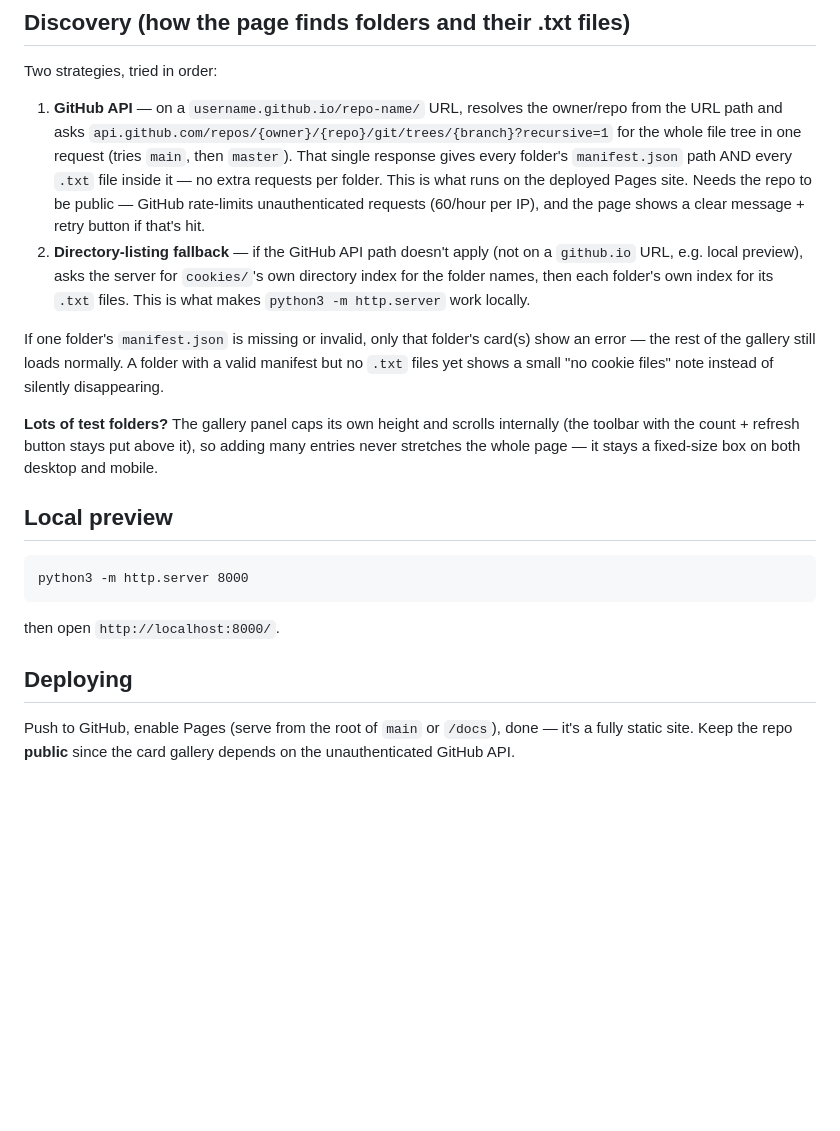
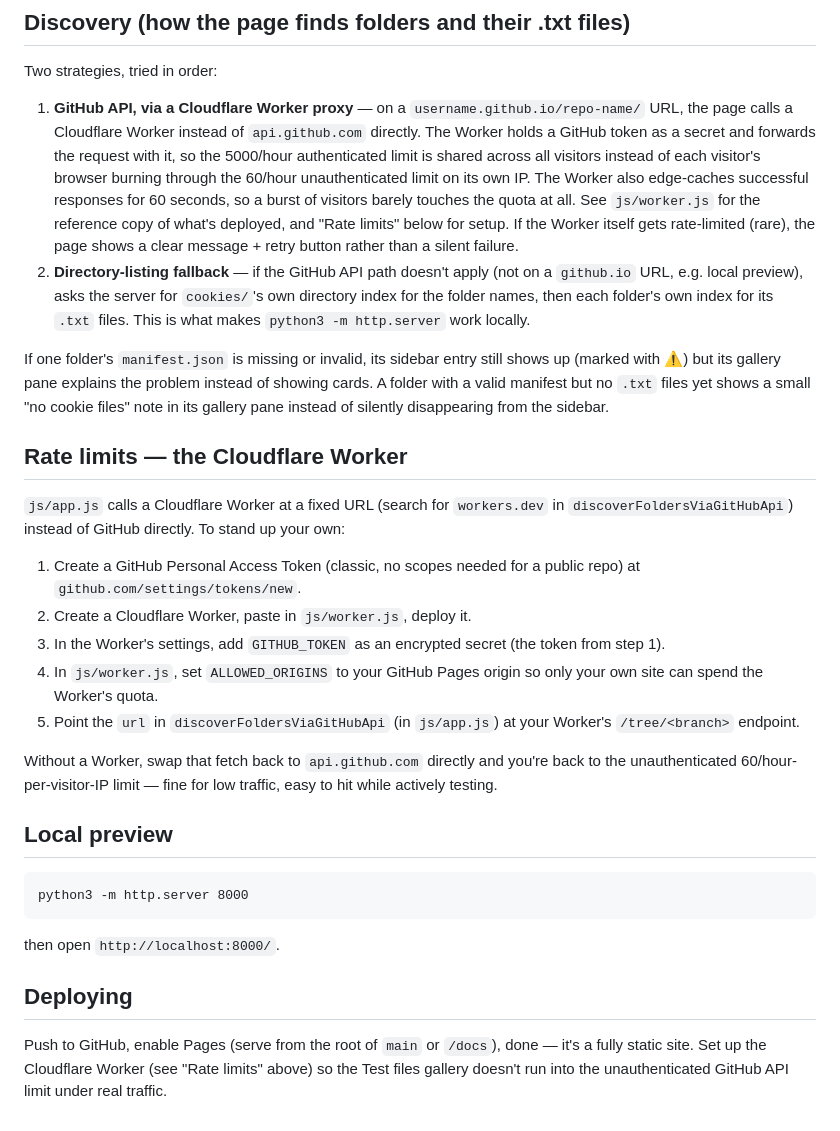
Before and after one commit to marufhossainkeyas11/Cookie-Vault-Bookmark, a Markdown page: README.md, the part around one of its changes. Rendered like a GitHub page; blank space fills up the shorter version.

```diff
--- a/README.md
+++ b/README.md
@@ -83,30 +106,49 @@ test folder is self-contained.
 
 Two strategies, tried in order:
 
-1. **GitHub API** — on a `username.github.io/repo-name/` URL, resolves the
-   owner/repo from the URL path and asks
-   `api.github.com/repos/{owner}/{repo}/git/trees/{branch}?recursive=1` for
-   the whole file tree in one request (tries `main`, then `master`). That
-   single response gives every folder's `manifest.json` path AND every
-   `.txt` file inside it — no extra requests per folder. This is what runs
-   on the deployed Pages site. Needs the repo to be public — GitHub
-   rate-limits unauthenticated requests (60/hour per IP), and the page
-   shows a clear message + retry button if that's hit.
+1. **GitHub API, via a Cloudflare Worker proxy** — on a
+   `username.github.io/repo-name/` URL, the page calls a Cloudflare Worker
+   instead of `api.github.com` directly. The Worker holds a GitHub token
+   as a secret and forwards the request with it, so the 5000/hour
+   authenticated limit is shared across all visitors instead of each
+   visitor's browser burning through the 60/hour unauthenticated limit on
+   its own IP. The Worker also edge-caches successful responses for 60
+   seconds, so a burst of visitors barely touches the quota at all. See
+   `js/worker.js` for the reference copy of what's deployed, and "Rate
+   limits" below for setup. If the Worker itself gets rate-limited (rare),
+   the page shows a clear message + retry button rather than a silent
+   failure.
 2. **Directory-listing fallback** — if the GitHub API path doesn't apply
    (not on a `github.io` URL, e.g. local preview), asks the server for
    `cookies/`'s own directory index for the folder names, then each
    folder's own index for its `.txt` files. This is what makes
    `python3 -m http.server` work locally.
 
-If one folder's `manifest.json` is missing or invalid, only that folder's
-card(s) show an error — the rest of the gallery still loads normally. A
-folder with a valid manifest but no `.txt` files yet shows a small "no
-cookie files" note instead of silently disappearing.
+If one folder's `manifest.json` is missing or invalid, its sidebar entry
+still shows up (marked with ⚠) but its gallery pane explains the problem
+instead of showing cards. A folder with a valid manifest but no `.txt`
+files yet shows a small "no cookie files" note in its gallery pane instead
+of silently disappearing from the sidebar.
 
-**Lots of test folders?** The gallery panel caps its own height and
-scrolls internally (the toolbar with the count + refresh button stays
-put above it), so adding many entries never stretches the whole page —
-it stays a fixed-size box on both desktop and mobile.
+## Rate limits — the Cloudflare Worker
+
+`js/app.js` calls a Cloudflare Worker at a fixed URL (search for
+`workers.dev` in `discoverFoldersViaGitHubApi`) instead of GitHub directly.
+To stand up your own:
+
+1. Create a GitHub Personal Access Token (classic, no scopes needed for a
+   public repo) at `github.com/settings/tokens/new`.
+2. Create a Cloudflare Worker, paste in `js/worker.js`, deploy it.
+3. In the Worker's settings, add `GITHUB_TOKEN` as an encrypted secret
+   (the token from step 1).
+4. In `js/worker.js`, set `ALLOWED_ORIGINS` to your GitHub Pages origin so
+   only your own site can spend the Worker's quota.
+5. Point the `url` in `discoverFoldersViaGitHubApi` (in `js/app.js`) at
+   your Worker's `/tree/<branch>` endpoint.
+
+Without a Worker, swap that fetch back to `api.github.com` directly and
+you're back to the unauthenticated 60/hour-per-visitor-IP limit — fine for
+low traffic, easy to hit while actively testing.
 
 ## Local preview
 
@@ -118,5 +160,6 @@ then open `http://localhost:8000/`.
 ## Deploying
 
 Push to GitHub, enable Pages (serve from the root of `main` or `/docs`),
-done — it's a fully static site. Keep the repo **public** since the card
-gallery depends on the unauthenticated GitHub API.
+done — it's a fully static site. Set up the Cloudflare Worker (see "Rate
+limits" above) so the Test files gallery doesn't run into the
+unauthenticated GitHub API limit under real traffic.
```
Also changed, not shown: other parts of README.md (+27 -4 lines).
